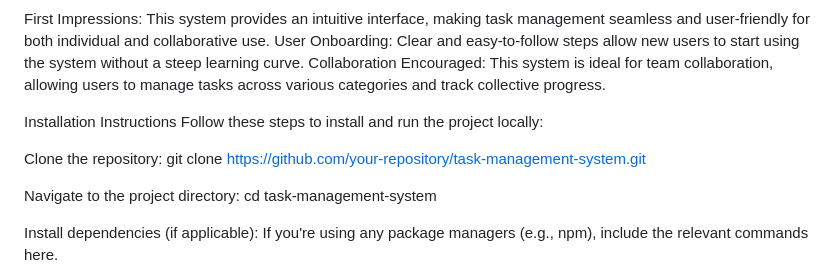
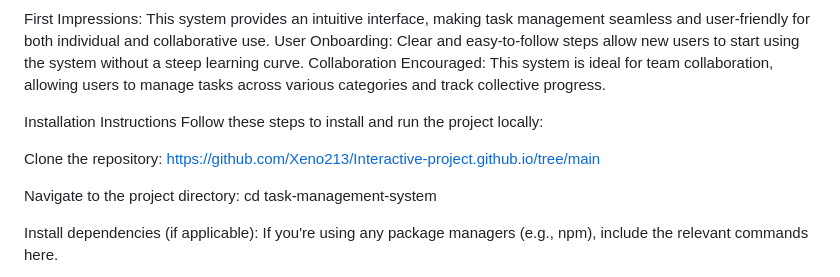
Before and after one commit to Xeno213/Interactive-project, a Markdown page: README.md, the part around the change. Rendered like a GitHub page.

```diff
--- a/README.md
+++ b/README.md
@@ -15,7 +15,7 @@ Collaboration Encouraged: This system is ideal for team collaboration, allowing
 Installation Instructions
 Follow these steps to install and run the project locally:
 
-Clone the repository: git clone https://github.com/your-repository/task-management-system.git
+Clone the repository: https://github.com/Xeno213/Interactive-project.github.io/tree/main
 
 Navigate to the project directory: cd task-management-system
 
```
